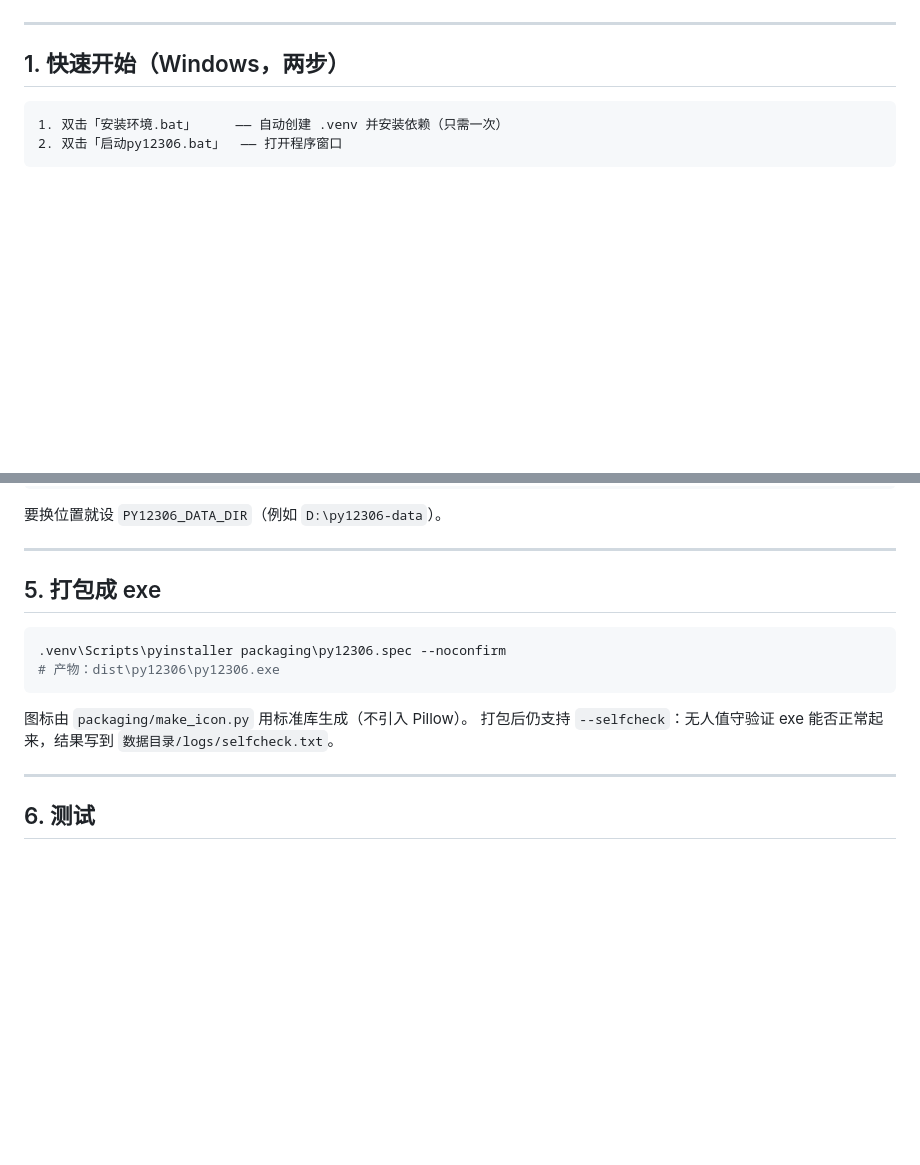
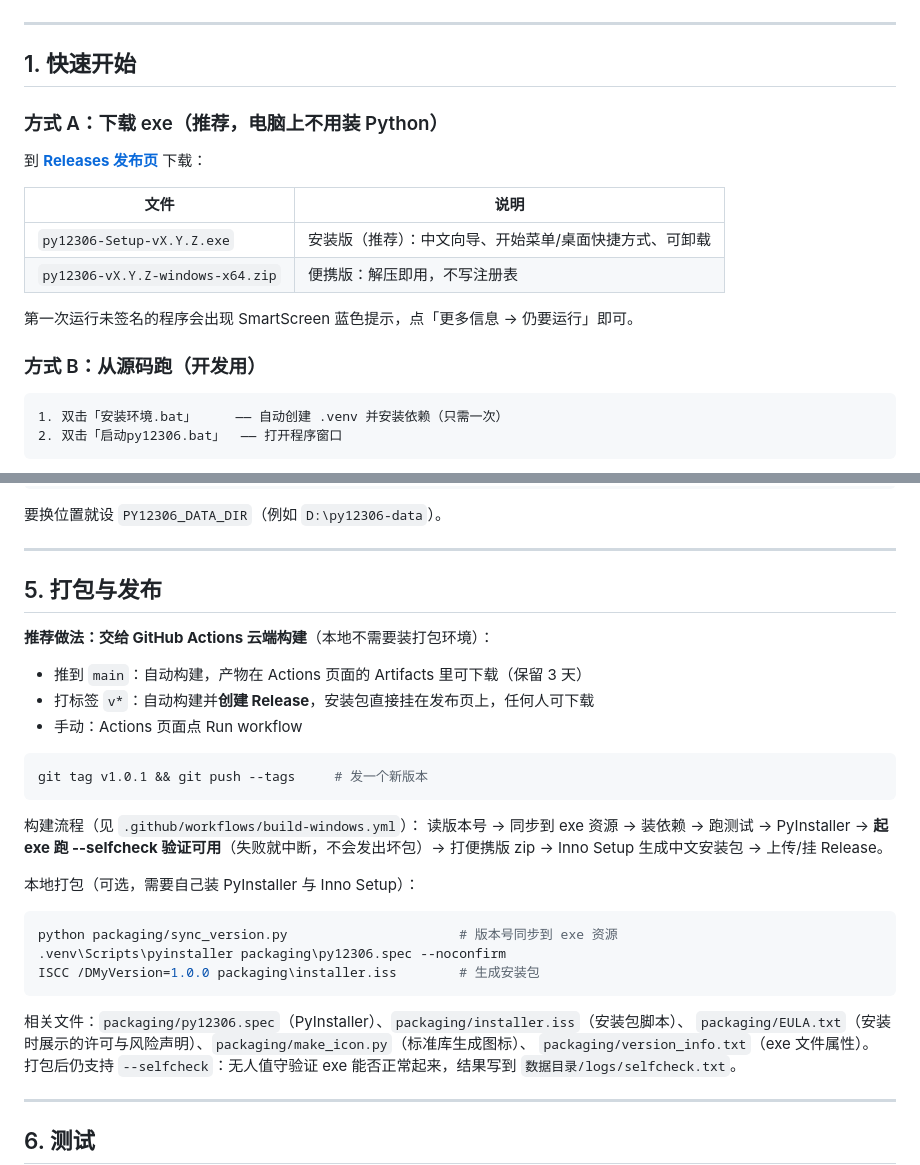
Before and after one commit to dkvkvk/py12306-pro, a Markdown page: README.md, 2 parts joined by grey strips. Rendered like a GitHub page; blank space fills up the shorter version.

Commit message:
docs: README 补下载入口（Releases）与云端构建说明
- 顶部加构建状态徽章 + 「下载最新版 exe / 安装包」链接
- 快速开始改成 A（下载 exe，电脑上不用装 Python）/ B（源码跑，开发用）两条路
- 第 5 节从「本地打包」改为「打包与发布」：推荐 GitHub Actions 云端构建，
  写清 main 构建进 Artifacts、v* 标签进 Release、本地打包作为备选
- 说明构建流程里包含「起 exe 跑 --selfcheck 验证可用，失败就中断，不会发出坏包」

````diff
--- a/README.md
+++ b/README.md
@@ -14,7 +17,20 @@
 
 ---
 
-## 1. 快速开始（Windows，两步）
+## 1. 快速开始
+
+### 方式 A：下载 exe（推荐，电脑上不用装 Python）
+
+到 **[Releases 发布页](https://github.com/dkvkvk/py12306-pro/releases/latest)** 下载：
+
+| 文件 | 说明 |
+|---|---|
+| `py12306-Setup-vX.Y.Z.exe` | 安装版（推荐）：中文向导、开始菜单/桌面快捷方式、可卸载 |
+| `py12306-vX.Y.Z-windows-x64.zip` | 便携版：解压即用，不写注册表 |
+
+第一次运行未签名的程序会出现 SmartScreen 蓝色提示，点「更多信息 → 仍要运行」即可。
+
+### 方式 B：从源码跑（开发用）
 
 ```text
 1. 双击「安装环境.bat」     —— 自动创建 .venv 并安装依赖（只需一次）
@@ -138,14 +154,34 @@ UI 线程 ──QTimer 1 秒──▶ core.monitor ──读──▶ core.metri
 
 ---
 
-## 5. 打包成 exe
+## 5. 打包与发布
+
+**推荐做法：交给 GitHub Actions 云端构建**（本地不需要装打包环境）：
+
+- 推到 `main`：自动构建，产物在 Actions 页面的 Artifacts 里可下载（保留 3 天）
+- 打标签 `v*`：自动构建并**创建 Release**，安装包直接挂在发布页上，任何人可下载
+- 手动：Actions 页面点 Run workflow
 
 ```bash
-.venv\Scripts\pyinstaller packaging\py12306.spec --noconfirm
-# 产物：dist\py12306\py12306.exe
+git tag v1.0.1 && git push --tags     # 发一个新版本
 ```
 
-图标由 `packaging/make_icon.py` 用标准库生成（不引入 Pillow）。
+构建流程（见 `.github/workflows/build-windows.yml`）：
+读版本号 → 同步到 exe 资源 → 装依赖 → 跑测试 → PyInstaller →
+**起 exe 跑 --selfcheck 验证可用**（失败就中断，不会发出坏包）→
+打便携版 zip → Inno Setup 生成中文安装包 → 上传/挂 Release。
+
+本地打包（可选，需要自己装 PyInstaller 与 Inno Setup）：
+
+```bash
+python packaging/sync_version.py                      # 版本号同步到 exe 资源
+.venv\Scripts\pyinstaller packaging\py12306.spec --noconfirm
+ISCC /DMyVersion=1.0.0 packaging\installer.iss        # 生成安装包
+```
+
+相关文件：`packaging/py12306.spec`（PyInstaller）、`packaging/installer.iss`（安装包脚本）、
+`packaging/EULA.txt`（安装时展示的许可与风险声明）、`packaging/make_icon.py`（标准库生成图标）、
+`packaging/version_info.txt`（exe 文件属性）。
 打包后仍支持 `--selfcheck`：无人值守验证 exe 能否正常起来，结果写到
 `数据目录/logs/selfcheck.txt`。
 
````
Also changed, not shown: other parts of README.md (+3 -0 lines).
